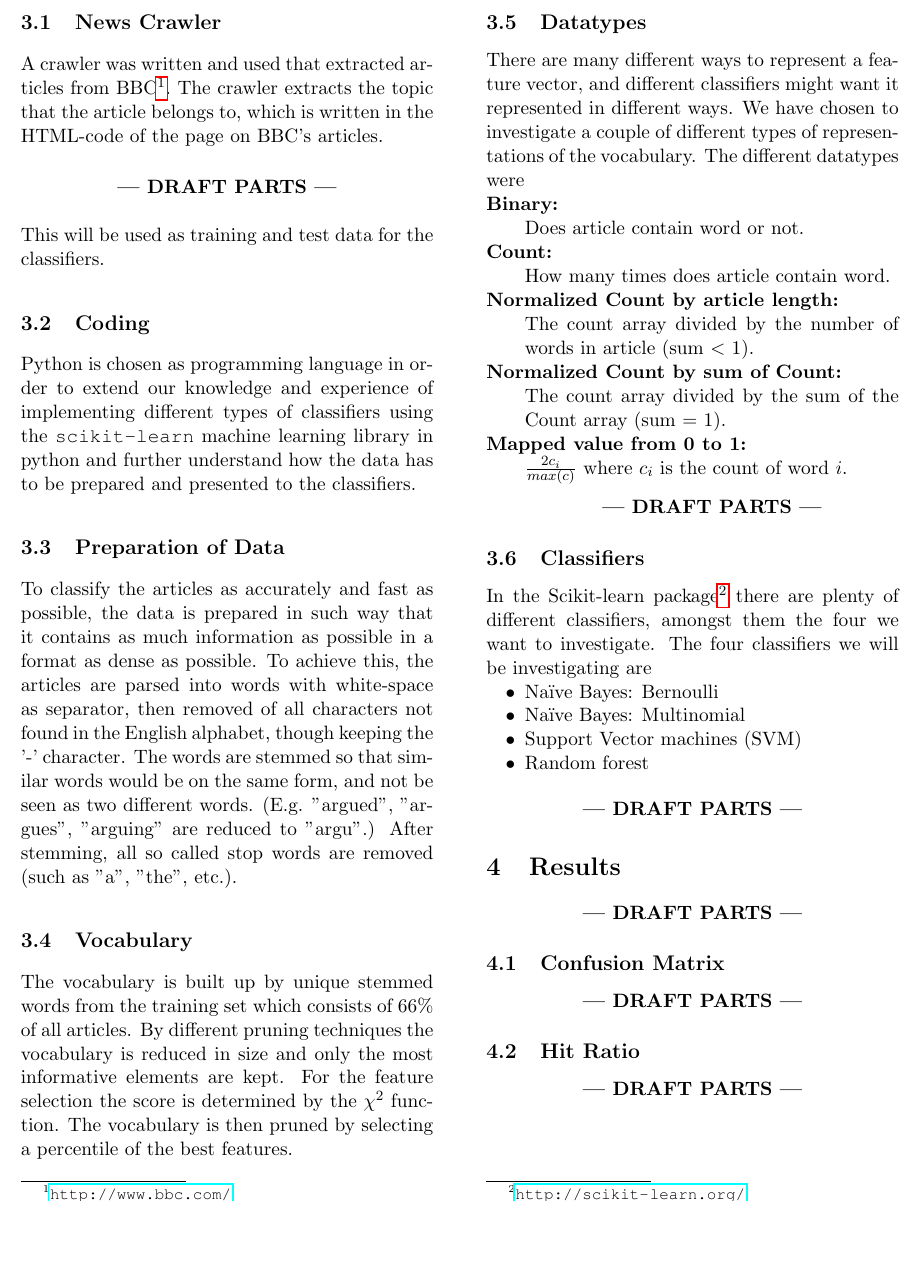
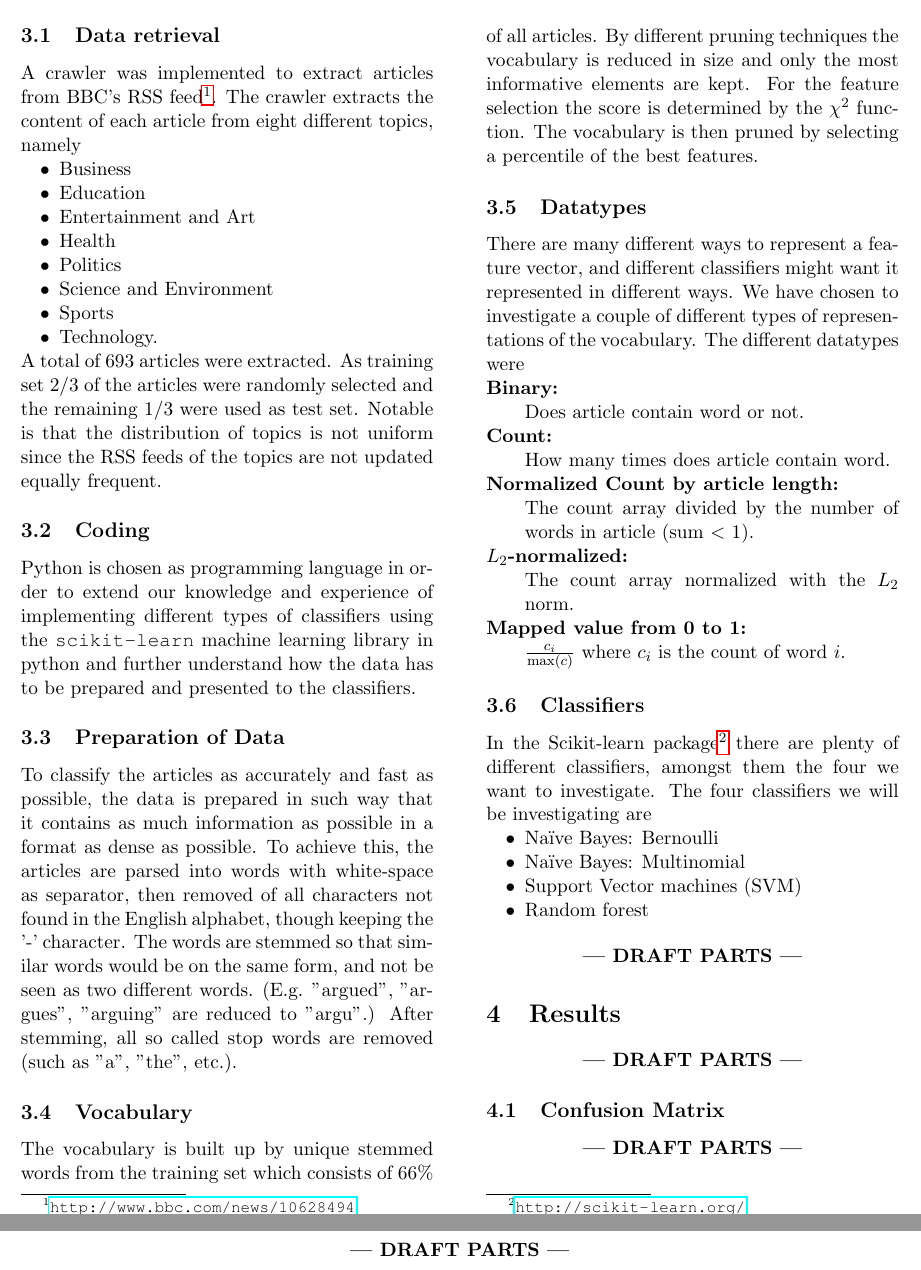
Before and after one commit to jaksah/MLProject, a LaTeX paper (report/MLProject.tex, which reads report/sections/method.tex, report/sections/result.tex): part of page 3 of 5 before the commit and two parts of pages 3 and 4 of 5 after it, the two joined at a grey line, cut at the place of the change, the shorter picture padded with empty space. Compiled offline with pdfLaTeX.

Commit message:
Crawer text

```diff
--- a/report/sections/method.tex
+++ b/report/sections/method.tex
@@ -1,15 +1,16 @@
-\subsection{News Crawler}
-A crawler was written and used that extracted articles from BBC\footnote{\url{http://www.bbc.com/}}. The crawler extracts the topic that the article belongs to, which is written in the HTML-code of the page on BBC's articles.
-%%%%%%%%%%%%%%%%%%%%%% DRAFT PART %%%%%%%%%%%%%%%%%%%%%%%%%%%%%%%
-\ifnum\printdraft>0
-	In total, about \texttt{--NUMBER--} articles where extracted under \texttt{--NUMBER--} different topics.
-\else
-\begin{center}
-  	\textbf{--- DRAFT PARTS ---}
-\end{center}
-\fi
-%%%%%%%%%%%%%%%%%%%%%% END OF DRAFT PART %%%%%%%%%%%%%%%%%%%%%%%%
-This will be used as training and test data for the classifiers.
+\subsection{Data retrieval}
+A crawler was implemented to extract articles from BBC's RSS feed\footnote{\url{http://www.bbc.com/news/10628494}}. The crawler extracts the content of each article from eight different topics, namely
+\begin{itemize}[noitemsep,nolistsep]
+	\item Business
+	\item Education
+	\item Entertainment and Art
+	\item Health
+	\item Politics
+	\item Science and Environment
+	\item Sports
+	\item Technology.
+\end{itemize}
+A total of 693 articles were extracted. As training set 2/3 of the articles were randomly selected and the remaining 1/3 were used as test set. Notable is that the distribution of topics is not uniform since the RSS feeds of the topics are not updated equally frequent.
 \subsection{Coding}
 Python is chosen as programming language in order to extend our knowledge and experience of implementing different types of classifiers using the \texttt{scikit-learn} machine learning library in python and further understand how the data has to be prepared and presented to the classifiers.
 \subsection{Preparation of Data}
@@ -22,17 +23,8 @@ There are many different ways to represent a feature vector, and different class
 \item[Binary:]\ \\Does article contain word or not.
 \item[Count:]\ \\How many times does article contain word.
 \item[Normalized Count by article length:]\ \\ The count array divided by the number of words in article (sum $<$ 1).
-\item[Normalized Count by sum of Count:]\ \\ The count array divided by the sum of the Count array (sum = 1).
-\item[Mapped value from 0 to 1:]\ \\ $\frac{2c_i}{max(c)}$ where $c_i$ is the count of word $i$.
-%%%%%%%%%%%%%%%%%%%%%% DRAFT PART %%%%%%%%%%%%%%%%%%%%%%%%%%%%%%%
-\ifnum\printdraft>0
-	\item[Mapped value from -1 to 1:]\ \\ $\frac{2c_i}{max(c)}-1$ (IS THIS IMPLEMENTED YET!?!?!?!?!?!)
-\else
-\begin{center}
-  	\textbf{--- DRAFT PARTS ---}
-\end{center}
-\fi
-%%%%%%%%%%%%%%%%%%%%%% END OF DRAFT PART %%%%%%%%%%%%%%%%%%%%%%%%
+\item[$L_2$-normalized:]\ \\ The count array normalized with the $L_2$ norm.
+\item[Mapped value from 0 to 1:]\ \\ $\frac{c_i}{\max(c)}$ where $c_i$ is the count of word $i$.
 \end{description}
 
 \subsection{Classifiers}
@@ -48,15 +40,7 @@ In the Scikit-learn package\footnote{\url{http://scikit-learn.org/}} there are p
 \ifnum\printdraft>0
 \subsection{TODO}
 \begin{itemize}
-\item Started with Naïve Bayes Classifier
-\item Downloaded about 200 articles to classify
 \item Divided into 2/3 training set, 1/3 test set
-\item Parsed the words, removed non-alphabetical letters, kept -
-\item Stemmed the words in the array
-\item Removed empty articles
-\item Removed stop words (such as "a","the" and so on.)
-\item Used information gain to sample a good feature vector smaller than the one used earlier.
-\item Describe the different in-datatypes.
 \end{itemize}
 \else
 \begin{center}
--- a/report/sections/result.tex
+++ b/report/sections/result.tex
@@ -4,5 +4,6 @@
 
 \subsection{Confusion Matrix}
 \input{sections/result_sub/result_confusion.tex}
+\onecolumn
 \subsection{Hit Ratio}
 \input{sections/result_sub/result_hitratio.tex}
```
Also changed, not shown: report/sections/result_sub/result_hitratio.tex (+0 -2 lines), report/sections/result.tex (1 more changed lines).
